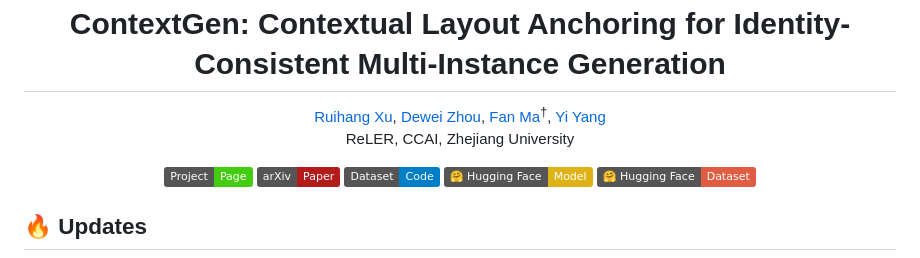
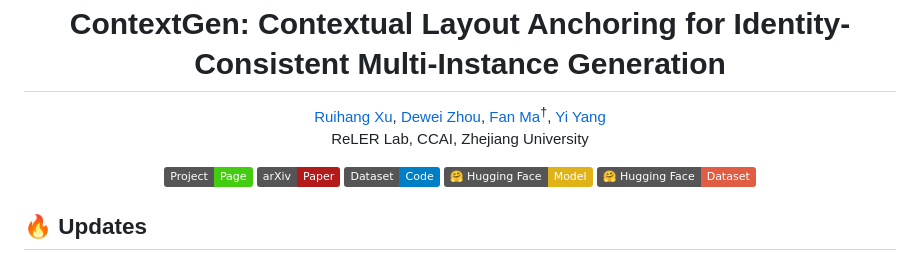
Before and after one commit to nenhang/ContextGen, a Markdown page: README.md, the part around the change. GitHub-like rendering; badges without logos.

```diff
--- a/README.md
+++ b/README.md
@@ -7,7 +7,7 @@ ContextGen: Contextual Layout Anchoring </br> for Identity-Consistent Multi-Inst
 <a href="https://scholar.google.com/citations?user=4C_OwWMAAAAJ">Dewei Zhou</a>,
 <a href="https://scholar.google.com/citations?user=FyglsaAAAAAJ">Fan Ma</a><sup>&#8224;</sup>,
 <a href="https://scholar.google.com/citations?user=RMSuNFwAAAAJ">Yi Yang</a><br>
-<span>ReLER, CCAI, Zhejiang University</span><br>
+<span>ReLER Lab, CCAI, Zhejiang University</span><br>
 </p>
 
 <p align="center">
```
